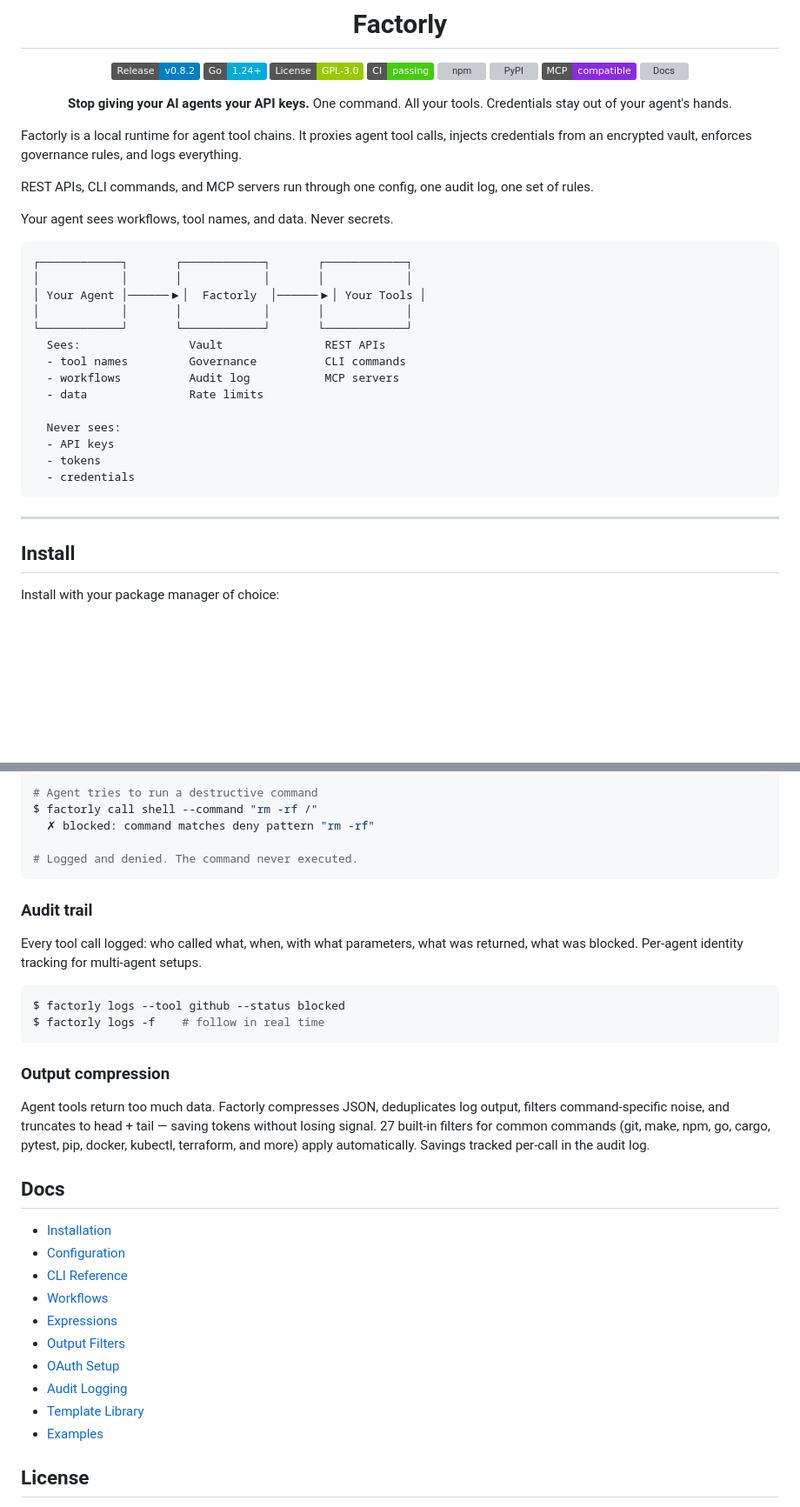
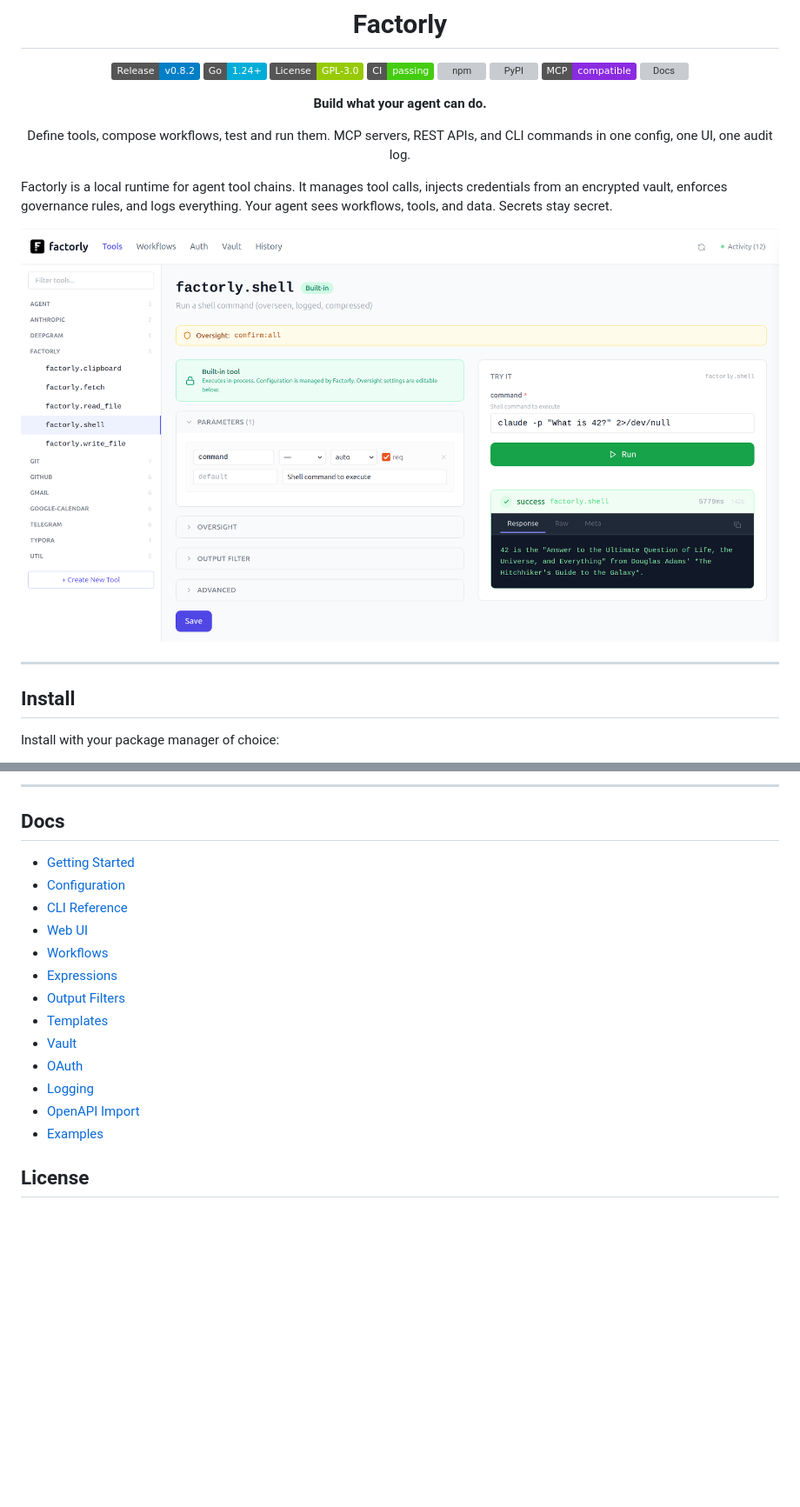
Before and after one commit to factorly-dev/factorly, a Markdown page: README.md, 2 parts joined by grey strips. Shown: that part at 87% size. Drawn GitHub-style; pictures changed too: docs/images/screenshot.png (added); badges without logos; blank space fills up the shorter version; grey boxes are pictures that could not be loaded.

````diff
--- a/README.md
+++ b/README.md
@@ -17,34 +17,19 @@
 [![MCP](https://img.shields.io/badge/MCP-compatible-8A2BE2)](https://modelcontextprotocol.io)
 [![Docs](https://img.shields.io/badge/Docs-docs%2F-informational)](docs/)
 
-**Stop giving your AI agents your API keys.** One command. All your tools. Credentials stay out of your agent's hands.
+**Build what your agent can do.**
+
+Define tools, compose workflows, test and run them.
+MCP servers, REST APIs, and CLI commands in one config, one UI, one audit log.
 
 </center>
 
-Factorly is a local runtime for agent tool chains. It proxies agent tool calls, injects credentials from an encrypted vault, enforces governance rules, and logs everything.
+Factorly is a local runtime for agent tool chains. It manages tool calls, injects credentials from an encrypted vault, enforces governance rules, and logs everything. Your agent sees workflows, tools, and data. Secrets stay secret.
 
-REST APIs, CLI commands, and MCP servers run through one config, one audit log, one set of rules.
-
-Your agent sees workflows, tool names, and data. Never secrets.
-
-```
-┌────────────┐       ┌────────────┐       ┌────────────┐
-│            │       │            │       │            │
-│ Your Agent │──────▶│  Factorly  │──────▶│ Your Tools │
-│            │       │            │       │            │
-└────────────┘       └────────────┘       └────────────┘
-  Sees:                Vault               REST APIs
-  - tool names         Governance          CLI commands
-  - workflows          Audit log           MCP servers
-  - data               Rate limits
-
-  Never sees:
-  - API keys
-  - tokens
-  - credentials
-```
+![Screenshot of Factorly UI](docs/images/screenshot.png)
 
 ---
+
 
 ## Install
 
@@ -160,35 +93,19 @@ Built-in tools block dangerous patterns like `rm -rf`, `curl | sh`, and `DROP TA
-```bash
-# Agent tries to run a destructive command
-$ factorly call shell --command "rm -rf /"
-  ✗ blocked: command matches deny pattern "rm -rf"
-
-# Logged and denied. The command never executed.
-```
-
-### Audit trail
-
-Every tool call logged: who called what, when, with what parameters, what was returned, what was blocked. Per-agent identity tracking for multi-agent setups.
-
-```bash
-$ factorly logs --tool github --status blocked
-$ factorly logs -f    # follow in real time
-```
-
-### Output compression
-
-Agent tools return too much data. Factorly compresses JSON, deduplicates log output, filters command-specific noise, and truncates to head + tail — saving tokens without losing signal. 27 built-in filters for common commands (git, make, npm, go, cargo, pytest, pip, docker, kubectl, terraform, and more) apply automatically. Savings tracked per-call in the audit log.
+---
 
 ## Docs
 
-- [Installation](docs/getting-started.md)
+- [Getting Started](docs/getting-started.md)
 - [Configuration](docs/config-reference.md)
 - [CLI Reference](docs/cli-reference.md)
+- [Web UI](docs/ui.md)
 - [Workflows](docs/workflows.md)
 - [Expressions](docs/expressions.md)
 - [Output Filters](docs/filters.md)
-- [OAuth Setup](docs/oauth.md)
-- [Audit Logging](docs/logging.md)
-- [Template Library](docs/templates.md)
+- [Templates](docs/templates.md)
+- [Vault](docs/vault.md)
+- [OAuth](docs/oauth.md)
+- [Logging](docs/logging.md)
+- [OpenAPI Import](docs/openapi-import.md)
 - [Examples](docs/examples/)
 
 ## License
````
Also changed, not shown: other parts of README.md (+23 -75 lines), docs/ui.md (+2 -0 lines), docs/images/screenshot-templates.png (added), 1 other file.
